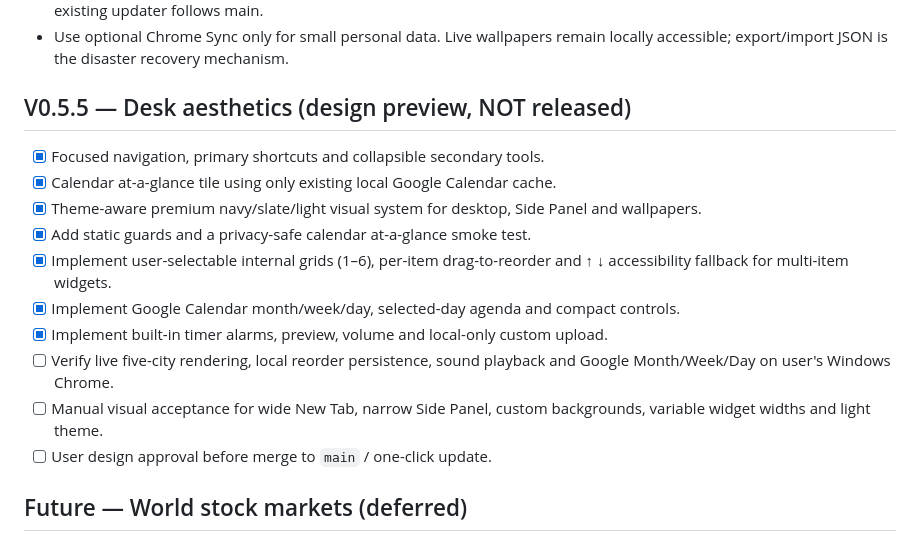
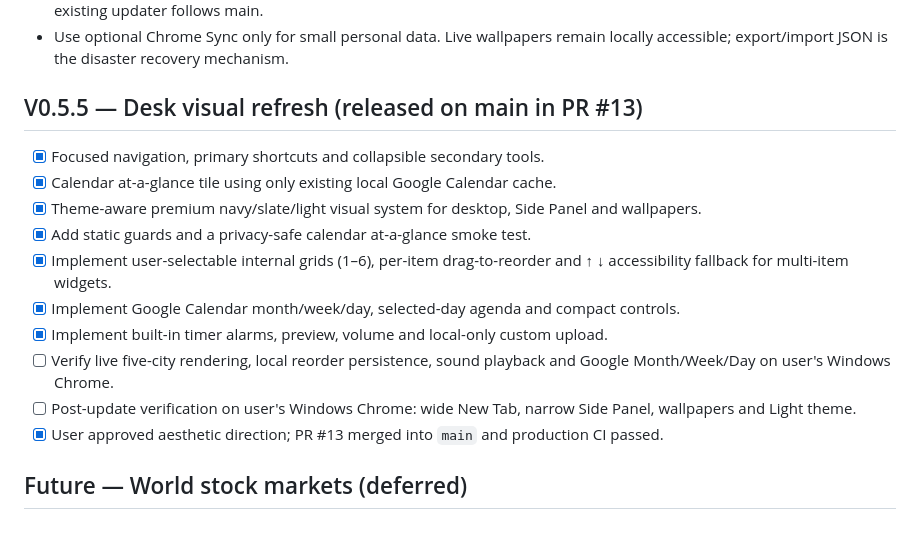
Before and after one commit to BULLS192/Omnidite-Desk, a Markdown page: ROADMAP.md, the part around the change. GitHub-like rendering.

Commit message:
Update roadmap to reflect V0.5.5 production rollout and remaining real-device checks

```diff
--- a/ROADMAP.md
+++ b/ROADMAP.md
@@ -12,7 +12,7 @@ Do not duplicate full Atlas, Providence, TTT-OS, Pulse or F.R.E.Y.A. application
 - **Ship one phase at a time**. Developer branch → tests → manual Chrome verification → review → merge to main; the existing updater follows main.
 - Use optional Chrome Sync only for small personal data. Live wallpapers remain locally accessible; export/import JSON is the disaster recovery mechanism.
 
-## V0.5.5 — Desk aesthetics (design preview, NOT released)
+## V0.5.5 — Desk visual refresh (released on main in PR #13)
 
 - [x] Focused navigation, primary shortcuts and collapsible secondary tools.
 - [x] Calendar at-a-glance tile using only existing local Google Calendar cache.
@@ -22,8 +22,8 @@ Do not duplicate full Atlas, Providence, TTT-OS, Pulse or F.R.E.Y.A. application
 - [x] Implement Google Calendar month/week/day, selected-day agenda and compact controls.
 - [x] Implement built-in timer alarms, preview, volume and local-only custom upload.
 - [ ] Verify live five-city rendering, local reorder persistence, sound playback and Google Month/Week/Day on user's Windows Chrome.
-- [ ] Manual visual acceptance for wide New Tab, narrow Side Panel, custom backgrounds, variable widget widths and light theme.
-- [ ] User design approval before merge to `main` / one-click update.
+- [ ] Post-update verification on user's Windows Chrome: wide New Tab, narrow Side Panel, wallpapers and Light theme.
+- [x] User approved aesthetic direction; PR #13 merged into `main` and production CI passed.
 
 ## Future — World stock markets (deferred)
 
```
